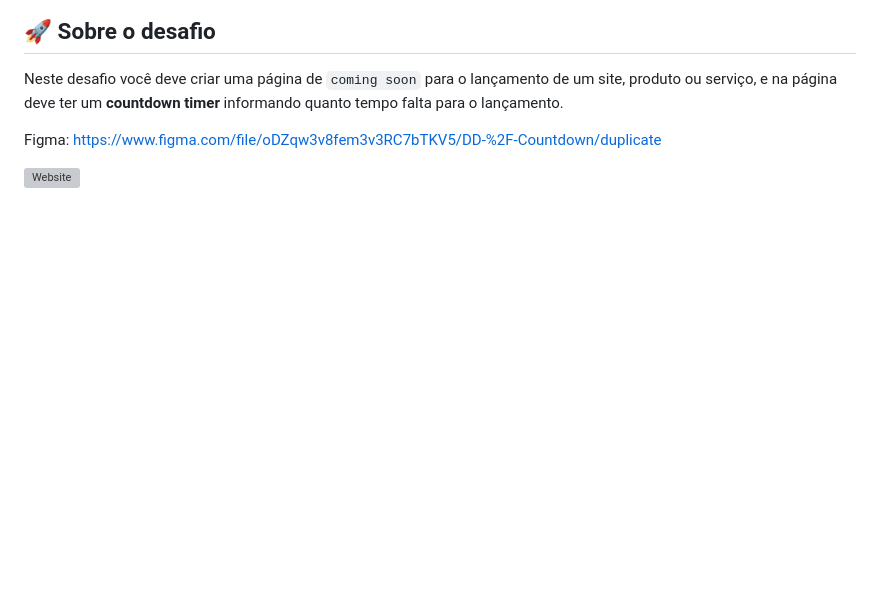
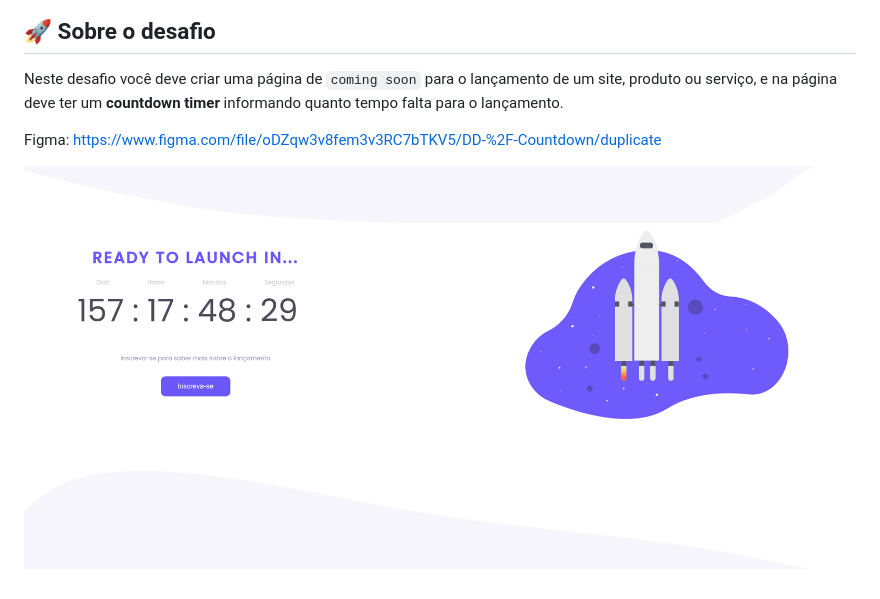
Before and after one commit to vitorgaletti/desafio-countdown, a Markdown page: README.md, the part around the change. Drawn GitHub-style; pictures changed too: images/countdown.png (added); blank space fills up the shorter version; grey boxes are pictures that could not be loaded.

```diff
--- a/README.md
+++ b/README.md
@@ -8,4 +8,4 @@ Neste desafio você deve criar uma página de `coming soon` para o lançamento d
 
 Figma: https://www.figma.com/file/oDZqw3v8fem3v3RC7bTKV5/DD-%2F-Countdown/duplicate
 
-[![Website](./images/sidebar.png)](https://vitorgaletti.github.io/desafio-countdown/)
+[![Website](./images/countdown.png)](https://vitorgaletti.github.io/desafio-countdown/)
```
